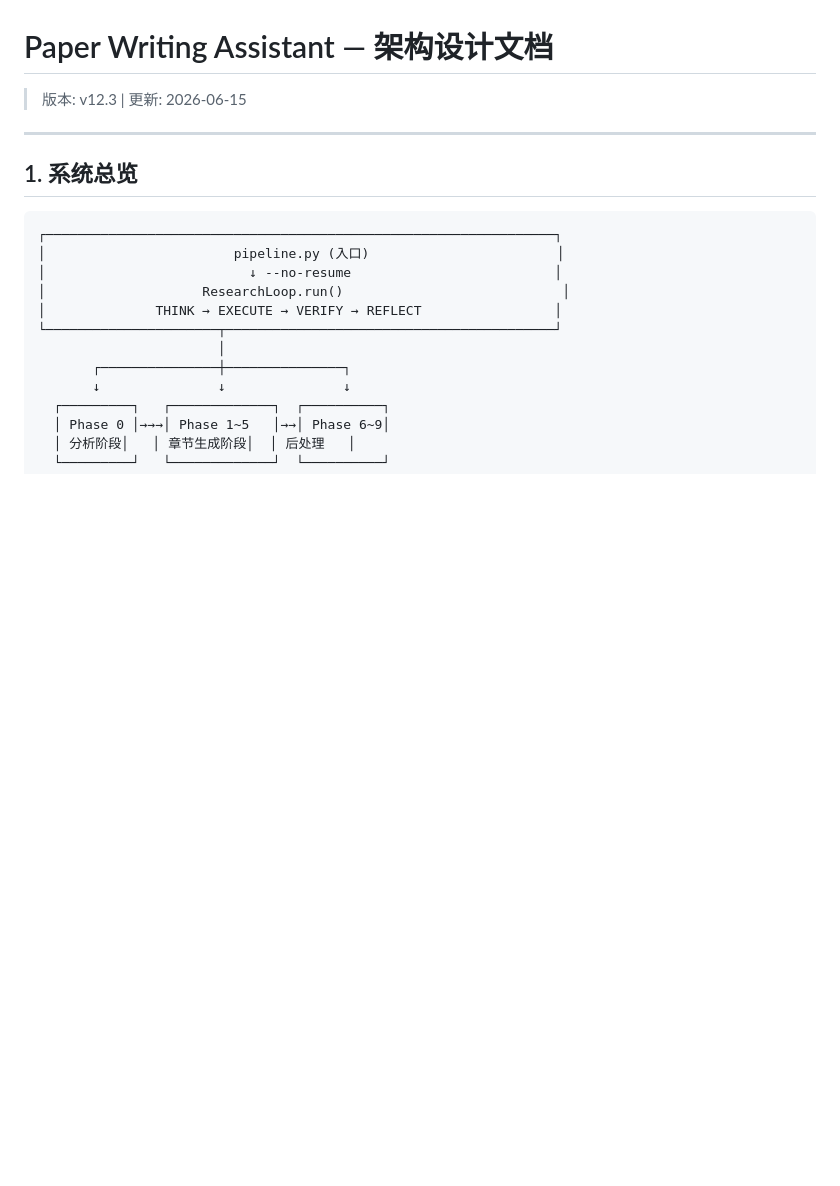
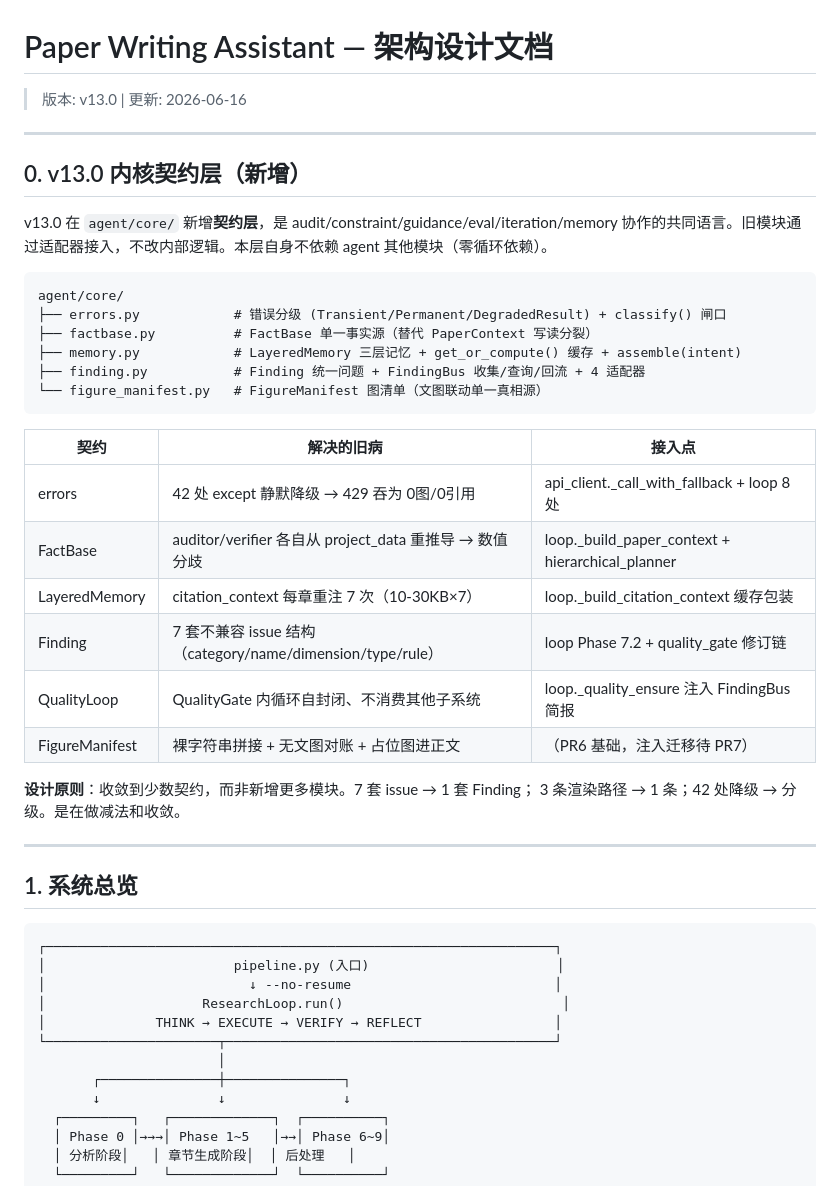
Before and after one commit to hrf666666/Paper-Writing-Assistant, a Markdown page: architecture.md, the part around the change. Drawn GitHub-style; blank space fills up the shorter version.

````diff
--- a/architecture.md
+++ b/architecture.md
@@ -1,6 +1,34 @@
 # Paper Writing Assistant — 架构设计文档
 
-> 版本: v12.3 | 更新: 2026-06-15
+> 版本: v13.0 | 更新: 2026-06-16
+
+---
+
+## 0. v13.0 内核契约层（新增）
+
+v13.0 在 `agent/core/` 新增**契约层**，是 audit/constraint/guidance/eval/iteration/memory
+协作的共同语言。旧模块通过适配器接入，不改内部逻辑。本层自身不依赖 agent 其他模块（零循环依赖）。
+
+```
+agent/core/
+├── errors.py            # 错误分级 (Transient/Permanent/DegradedResult) + classify() 闸口
+├── factbase.py          # FactBase 单一事实源（替代 PaperContext 写读分裂）
+├── memory.py            # LayeredMemory 三层记忆 + get_or_compute() 缓存 + assemble(intent)
+├── finding.py           # Finding 统一问题 + FindingBus 收集/查询/回流 + 4 适配器
+└── figure_manifest.py   # FigureManifest 图清单（文图联动单一真相源）
+```
+
+| 契约 | 解决的旧病 | 接入点 |
+|------|-----------|--------|
+| errors | 42 处 except 静默降级 → 429 吞为 0图/0引用 | api_client._call_with_fallback + loop 8 处 |
+| FactBase | auditor/verifier 各自从 project_data 重推导 → 数值分歧 | loop._build_paper_context + hierarchical_planner |
+| LayeredMemory | citation_context 每章重注 7 次（10-30KB×7） | loop._build_citation_context 缓存包装 |
+| Finding | 7 套不兼容 issue 结构（category/name/dimension/type/rule） | loop Phase 7.2 + quality_gate 修订链 |
+| QualityLoop | QualityGate 内循环自封闭、不消费其他子系统 | loop._quality_ensure 注入 FindingBus 简报 |
+| FigureManifest | 裸字符串拼接 + 无文图对账 + 占位图进正文 | （PR6 基础，注入迁移待 PR7） |
+
+**设计原则**：收敛到少数契约，而非新增更多模块。7 套 issue → 1 套 Finding；
+3 条渲染路径 → 1 条；42 处降级 → 分级。是在做减法和收敛。
 
 ---
 
````
Also changed, not shown: README.md (+43 -2 lines).
